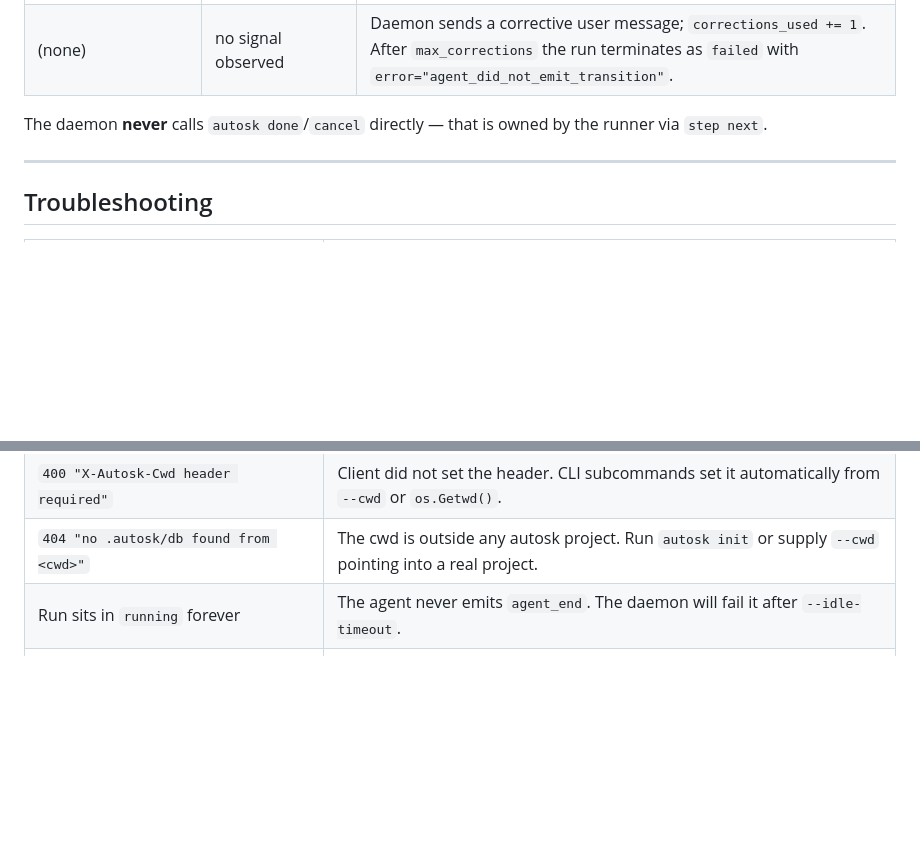
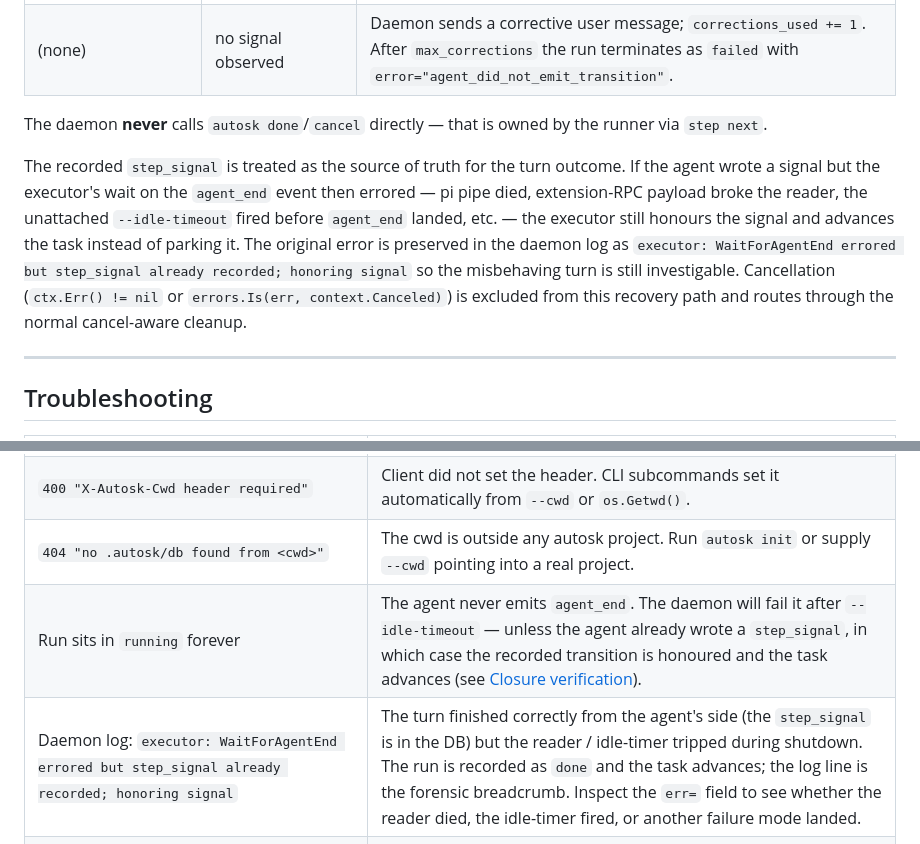
Before and after one commit to piligrimnick/autosk, a Markdown page: docs/daemon.md, 2 parts joined by grey strips. Rendered like a GitHub page; blank space fills up the shorter version.

Commit message:
docs(daemon): document step_signal-honoured-on-wait-error recovery path

```diff
--- a/docs/daemon.md
+++ b/docs/daemon.md
@@ -235,6 +235,19 @@ outcome via `step_signals`:
 The daemon **never** calls `autosk done`/`cancel` directly — that is
 owned by the runner via `step next`.
 
+The recorded `step_signal` is treated as the source of truth for the
+turn outcome. If the agent wrote a signal but the executor's wait on
+the `agent_end` event then errored — pi pipe died, extension-RPC
+payload broke the reader, the unattached `--idle-timeout` fired before
+`agent_end` landed, etc. — the executor still honours the signal and
+advances the task instead of parking it. The original error is
+preserved in the daemon log as
+`executor: WaitForAgentEnd errored but step_signal already recorded; honoring signal`
+so the misbehaving turn is still investigable. Cancellation
+(`ctx.Err() != nil` or `errors.Is(err, context.Canceled)`) is excluded
+from this recovery path and routes through the normal cancel-aware
+cleanup.
+
 ---
 
 ## Troubleshooting
@@ -244,7 +257,8 @@ owned by the runner via `step next`.
 | `daemon already running at <sock>` | Another `autosk daemon serve` owns the socket. `ps -fU $(whoami) \| grep autosk` to find it. |
 | `400 "X-Autosk-Cwd header required"` | Client did not set the header. CLI subcommands set it automatically from `--cwd` or `os.Getwd()`. |
 | `404 "no .autosk/db found from <cwd>"` | The cwd is outside any autosk project. Run `autosk init` or supply `--cwd` pointing into a real project. |
-| Run sits in `running` forever | The agent never emits `agent_end`. The daemon will fail it after `--idle-timeout`. |
+| Run sits in `running` forever | The agent never emits `agent_end`. The daemon will fail it after `--idle-timeout` — unless the agent already wrote a `step_signal`, in which case the recorded transition is honoured and the task advances (see [Closure verification](#closure-verification)). |
+| Daemon log: `executor: WaitForAgentEnd errored but step_signal already recorded; honoring signal` | The turn finished correctly from the agent's side (the `step_signal` is in the DB) but the reader / idle-timer tripped during shutdown. The run is recorded as `done` and the task advances; the log line is the forensic breadcrumb. Inspect the `err=` field to see whether the reader died, the idle-timer fired, or another failure mode landed. |
 | Run fails with `agent_did_not_emit_transition` | The agent stopped without calling `autosk step next`, `max_corrections` times. Inspect transcript via `autosk daemon messages`. |
 | Run fails with `daemon_restart` | The daemon was restarted while this run was active. This iteration does not re-attach. Re-enroll the task. |
 | Daemon log: `executor: re-allocated missing worktree` | Isolated workflow's per-task worktree directory was gone at run start; the executor re-allocated it on the existing branch (`autosk/<task-id>`) and continued the run. No human action required. The previous behaviour (park → `human_feedback`) only applies to `worktree_stranded` now. |
```
